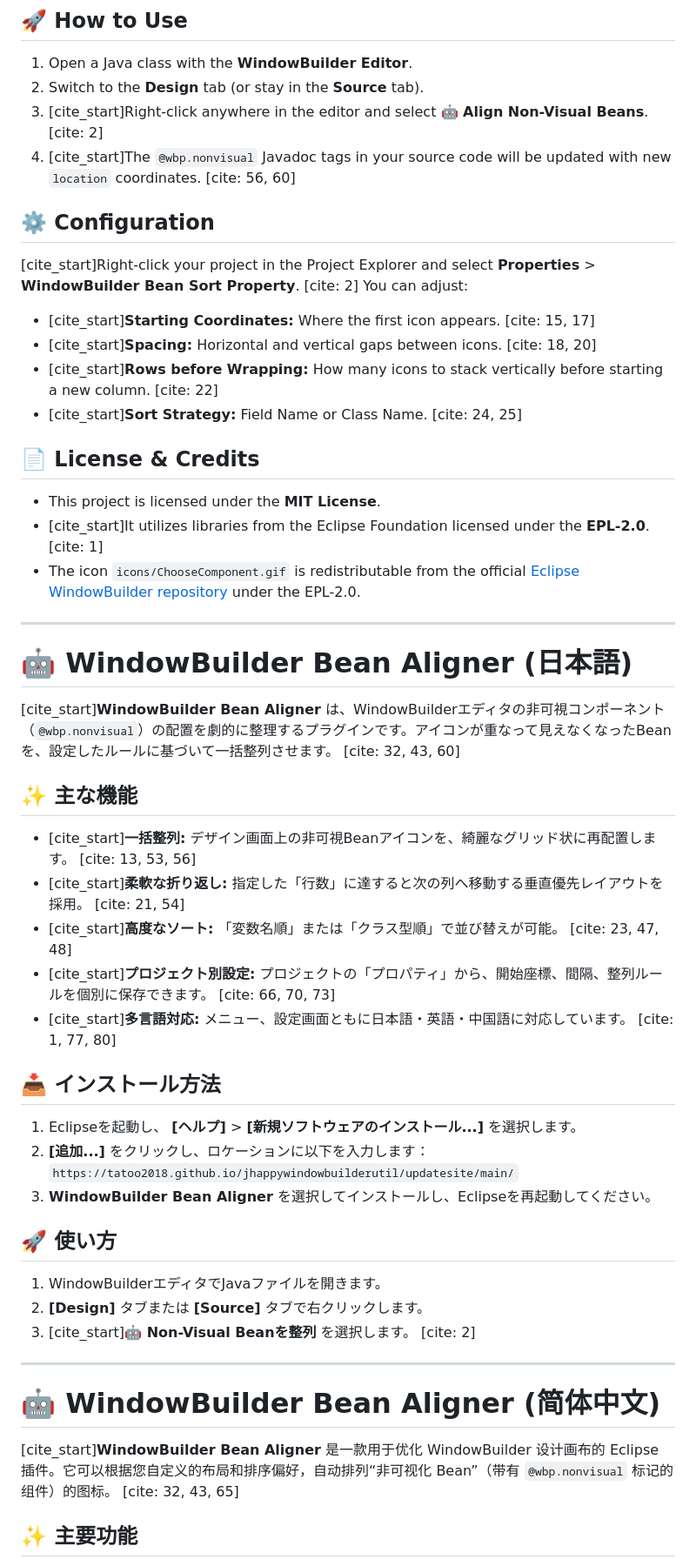
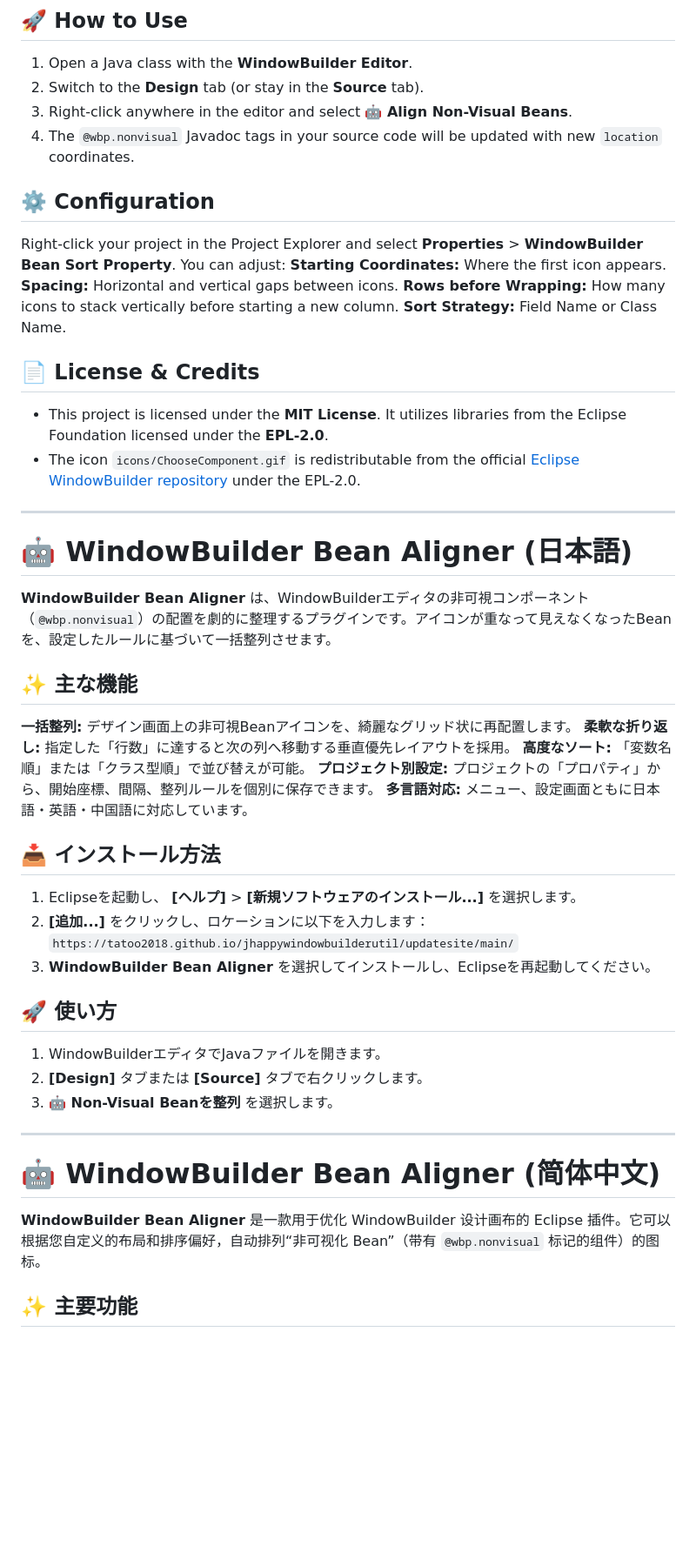
Before and after one commit to Tatoo2018/jhappywindowbuilderutil, a Markdown page: README.md, the part around one of its changes. Shown at 87% size. GitHub-like rendering; blank space fills up the shorter version.

```diff
--- a/README.md
+++ b/README.md
@@ -27,34 +27,34 @@
 ## 🚀 How to Use
 1. Open a Java class with the **WindowBuilder Editor**.
 2. Switch to the **Design** tab (or stay in the **Source** tab).
-3. [cite_start]Right-click anywhere in the editor and select **🤖 Align Non-Visual Beans**. [cite: 2]
-4. [cite_start]The `@wbp.nonvisual` Javadoc tags in your source code will be updated with new `location` coordinates. [cite: 56, 60]
+3. Right-click anywhere in the editor and select **🤖 Align Non-Visual Beans**.
+4. The `@wbp.nonvisual` Javadoc tags in your source code will be updated with new `location` coordinates.
 
 ## ⚙️ Configuration
-[cite_start]Right-click your project in the Project Explorer and select **Properties** > **WindowBuilder Bean Sort Property**. [cite: 2]
+Right-click your project in the Project Explorer and select **Properties** > **WindowBuilder Bean Sort Property**.
 You can adjust:
-* [cite_start]**Starting Coordinates:** Where the first icon appears. [cite: 15, 17]
-* [cite_start]**Spacing:** Horizontal and vertical gaps between icons. [cite: 18, 20]
-* [cite_start]**Rows before Wrapping:** How many icons to stack vertically before starting a new column. [cite: 22]
-* [cite_start]**Sort Strategy:** Field Name or Class Name. [cite: 24, 25]
+**Starting Coordinates:** Where the first icon appears.
+**Spacing:** Horizontal and vertical gaps between icons.
+**Rows before Wrapping:** How many icons to stack vertically before starting a new column.
+**Sort Strategy:** Field Name or Class Name.
 
 ## 📄 License & Credits
 * This project is licensed under the **MIT License**.
-* [cite_start]It utilizes libraries from the Eclipse Foundation licensed under the **EPL-2.0**. [cite: 1]
+It utilizes libraries from the Eclipse Foundation licensed under the **EPL-2.0**.
 * The icon `icons/ChooseComponent.gif` is redistributable from the official [Eclipse WindowBuilder repository](https://github.com/eclipse-windowbuilder/windowbuilder) under the EPL-2.0.
 
 ---
 
 <h1 id="日本語">🤖 WindowBuilder Bean Aligner (日本語)</h1>
 
-[cite_start]**WindowBuilder Bean Aligner** は、WindowBuilderエディタの非可視コンポーネント（`@wbp.nonvisual`）の配置を劇的に整理するプラグインです。アイコンが重なって見えなくなったBeanを、設定したルールに基づいて一括整列させます。 [cite: 32, 43, 60]
+**WindowBuilder Bean Aligner** は、WindowBuilderエディタの非可視コンポーネント（`@wbp.nonvisual`）の配置を劇的に整理するプラグインです。アイコンが重なって見えなくなったBeanを、設定したルールに基づいて一括整列させます。
 
 ## ✨ 主な機能
-* [cite_start]**一括整列:** デザイン画面上の非可視Beanアイコンを、綺麗なグリッド状に再配置します。 [cite: 13, 53, 56]
-* [cite_start]**柔軟な折り返し:** 指定した「行数」に達すると次の列へ移動する垂直優先レイアウトを採用。 [cite: 21, 54]
-* [cite_start]**高度なソート:** 「変数名順」または「クラス型順」で並び替えが可能。 [cite: 23, 47, 48]
-* [cite_start]**プロジェクト別設定:** プロジェクトの「プロパティ」から、開始座標、間隔、整列ルールを個別に保存できます。 [cite: 66, 70, 73]
-* [cite_start]**多言語対応:** メニュー、設定画面ともに日本語・英語・中国語に対応しています。 [cite: 1, 77, 80]
+**一括整列:** デザイン画面上の非可視Beanアイコンを、綺麗なグリッド状に再配置します。
+**柔軟な折り返し:** 指定した「行数」に達すると次の列へ移動する垂直優先レイアウトを採用。
+**高度なソート:** 「変数名順」または「クラス型順」で並び替えが可能。
+**プロジェクト別設定:** プロジェクトの「プロパティ」から、開始座標、間隔、整列ルールを個別に保存できます。
+**多言語対応:** メニュー、設定画面ともに日本語・英語・中国語に対応しています。
 
 ## 📥 インストール方法
 1. Eclipseを起動し、 **[ヘルプ]** > **[新規ソフトウェアのインストール...]** を選択します。
@@ -65,12 +65,12 @@ You can adjust:
 ## 🚀 使い方
 1. WindowBuilderエディタでJavaファイルを開きます。
 2. **[Design]** タブまたは **[Source]** タブで右クリックします。
-3. [cite_start]**🤖 Non-Visual Beanを整列** を選択します。 [cite: 2]
+3. **🤖 Non-Visual Beanを整列** を選択します。
 
 ---
 
 <h1 id="chinese">🤖 WindowBuilder Bean Aligner (简体中文)</h1>
 
-[cite_start]**WindowBuilder Bean Aligner** 是一款用于优化 WindowBuilder 设计画布的 Eclipse 插件。它可以根据您自定义的布局和排序偏好，自动排列“非可视化 Bean”（带有 `@wbp.nonvisual` 标记的组件）的图标。 [cite: 32, 43, 65]
+**WindowBuilder Bean Aligner** 是一款用于优化 WindowBuilder 设计画布的 Eclipse 插件。它可以根据您自定义的布局和排序偏好，自动排列“非可视化 Bean”（带有 `@wbp.nonvisual` 标记的组件）的图标。
 
 ## ✨ 主要功能
```
Also changed, not shown: other parts of README.md (+12 -12 lines).
